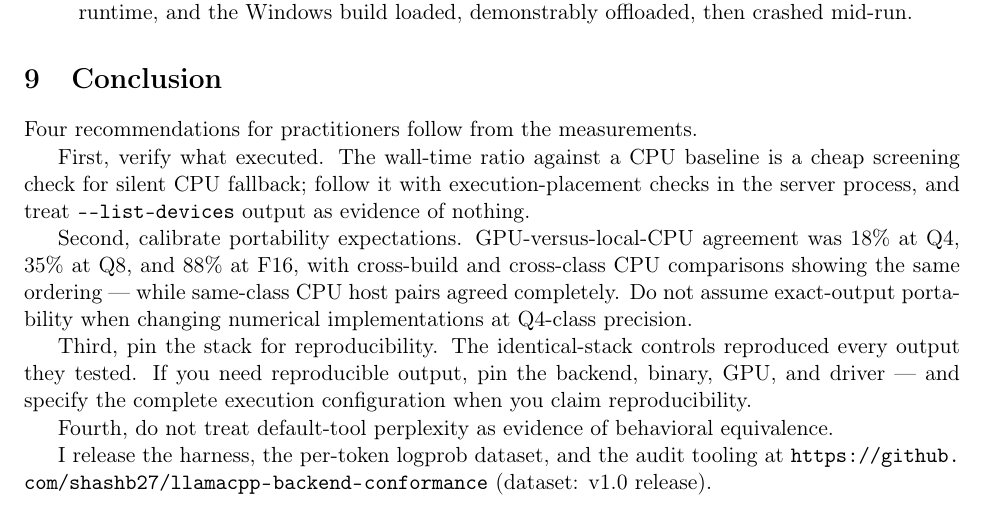
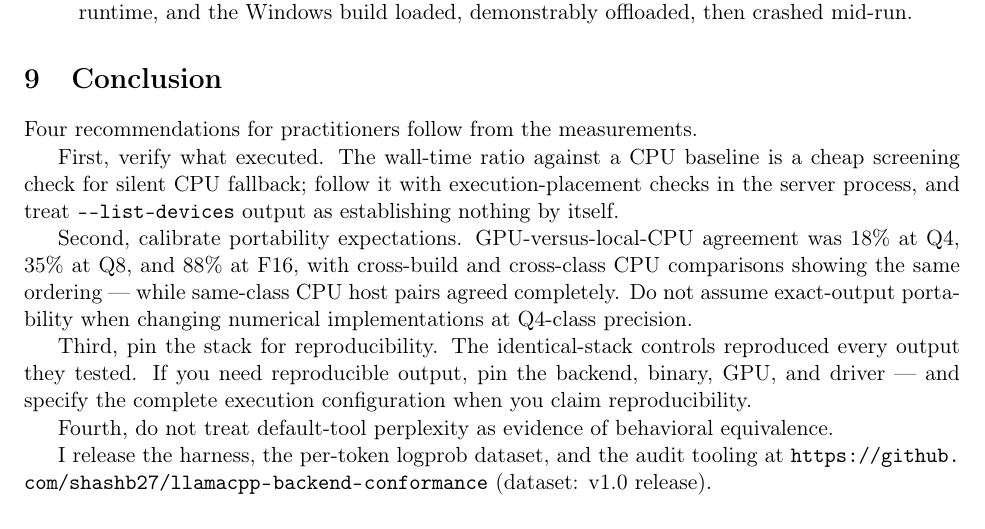
Before and after one commit to shashb27/llamacpp-backend-conformance, a LaTeX paper (paper/technote.tex): part of page 9 of 10, cut so that both start at the same text. Compiled offline with pdfLaTeX.

Commit message:
paper: fix one wording drift found during the diff review - conclusion now says --list-devices output establishes nothing BY ITSELF (matches the Finding 1 nuance that a (none) enumeration is a correct negative signal), replacing the overstated "evidence of nothing"

```diff
--- a/paper/technote.tex
+++ b/paper/technote.tex
@@ -548,7 +548,7 @@ Four recommendations for practitioners follow from the measurements.
 First, verify what executed. The wall-time ratio against a CPU
 baseline is a cheap screening check for silent CPU fallback; follow it
 with execution-placement checks in the server process, and treat
-\texttt{-{}-list-devices} output as evidence of nothing.
+\texttt{-{}-list-devices} output as establishing nothing by itself.
 
 Second, calibrate portability expectations. GPU-versus-local-CPU
 agreement was 18\% at Q4, 35\% at Q8, and 88\% at F16, with
```
Also changed, not shown: paper/technote.pdf.
